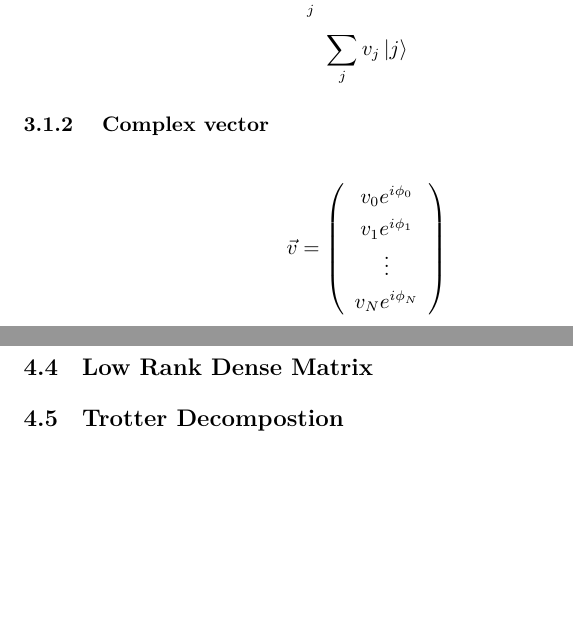
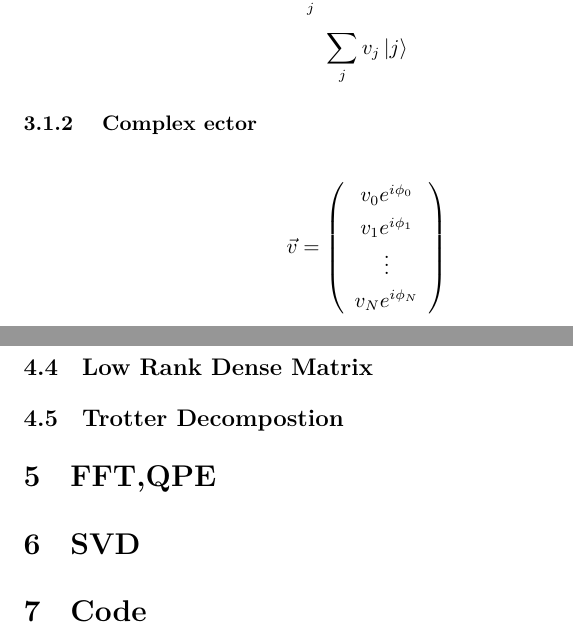
Before and after one commit to xpclove/qblas, a LaTeX document (doc/tex/qblas.tex): two parts of pages 3 and 6 of 6, joined at a grey line, cut so that both start at the same text, the shorter picture padded with empty space. Compiled offline with XeLaTeX.

Commit message:
qblas.tex

```diff
--- a/doc/tex/qblas.tex
+++ b/doc/tex/qblas.tex
@@ -52,7 +52,7 @@ $$  \sum_j{\ket{j}\ket{v_j} ( \sqrt{1-v_j^2} \ket{0} + v_j\ket{1}) } $$
 $$  \sum_j{v_j\ket{j}\ket{v_j}\ket{1} } $$
 $$  \sum_j{v_j\ket{j} } $$
 
-\subsubsection{ Complex vector}
+\subsubsection{ Complex ector}
 $$ \vec{v} =\left(
 \begin{array}{c}
 v_0 e^{i\phi_0} \\
@@ -131,5 +131,11 @@ $$ D=\sqrt{ M Z p }  = \sqrt{ M Z (2P_{pass}-1)}  $$
 \subsection{Low Rank Dense Matrix}
 \subsection{Trotter Decompostion}
 
+\section{FFT,QPE}
+
+\section{SVD}
+
+\section{Code}
+
 
 \end{document}
```
Also changed, not shown: doc/tex/qblas.tex (6 more changed lines).
